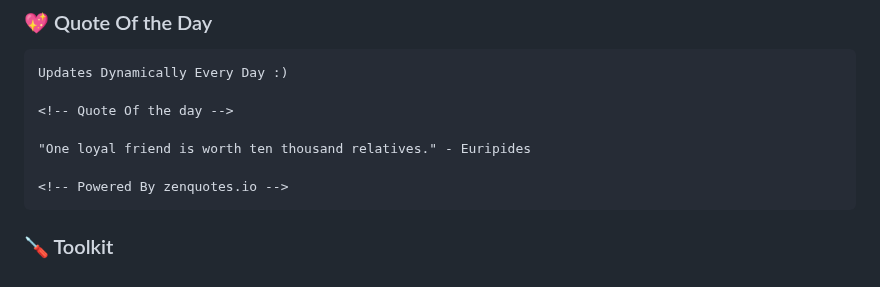
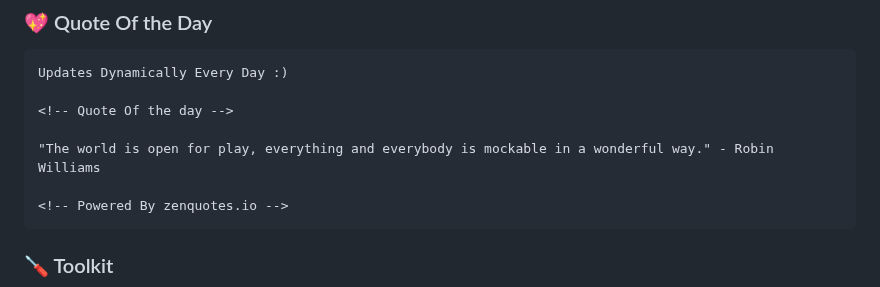
Before and after one commit to codeIntrovert/codeIntrovert, a Markdown page: README.md, the part around the change. Rendered like a GitHub page.

Commit message:
Update README with new quote

````diff
--- a/README.md
+++ b/README.md
@@ -30,7 +30,7 @@ Updates Dynamically Every Day :)
 
 <!-- Quote Of the day -->
 
-"One loyal friend is worth ten thousand relatives." - Euripides
+"The world is open for play, everything and everybody is mockable in a wonderful way." - Robin Williams
 
 <!-- Powered By zenquotes.io -->
 ```
````
